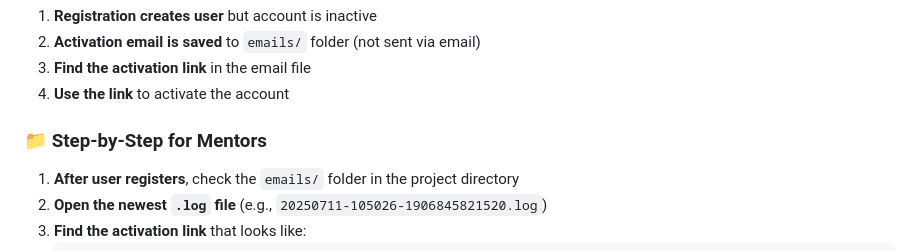
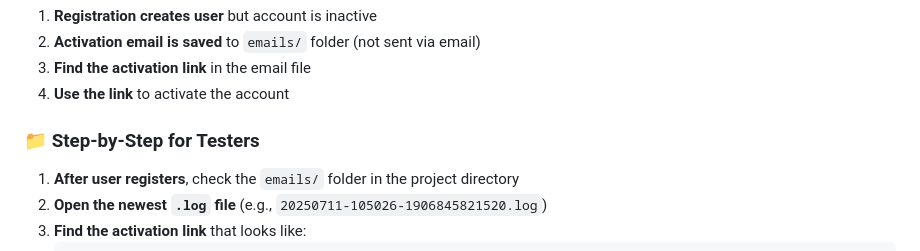
Before and after one commit to CenkKorkmaz92/videoflix, a Markdown page: README.md, the part around the change. Drawn GitHub-style.

```diff
--- a/README.md
+++ b/README.md
@@ -111,7 +111,7 @@ When someone registers on the frontend:
 3. **Find the activation link** in the email file
 4. **Use the link** to activate the account
 
-### 📁 Step-by-Step for Mentors
+### 📁 Step-by-Step for Testers
 
 1. **After user registers**, check the `emails/` folder in the project directory
 2. **Open the newest `.log` file** (e.g., `20250711-105026-1906845821520.log`)
```
